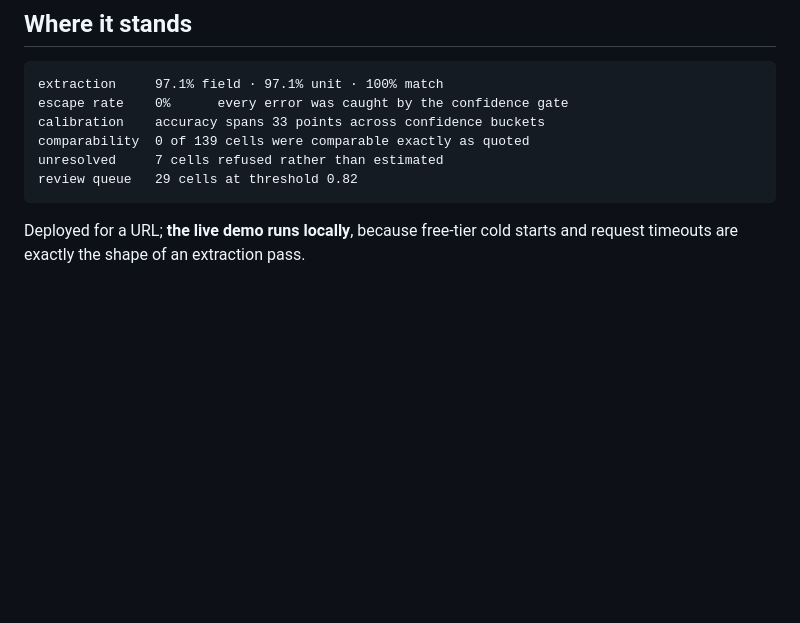
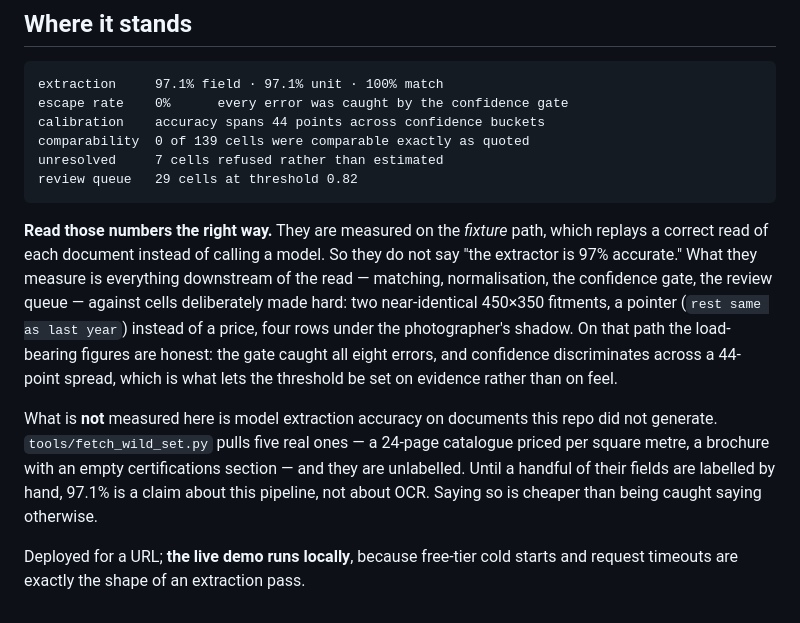
Before and after one commit to vaidant137-collab/killspreadsheet, a Markdown page: README.md, the part around the change. GitHub-like rendering; blank space fills up the shorter version.

Commit message:
Say plainly what the fixture-path scorecard does and does not measure

````diff
--- a/README.md
+++ b/README.md
@@ -199,11 +199,28 @@ python -m tools.fetch_wild_set            # real documents, on your machine
 ```
 extraction     97.1% field · 97.1% unit · 100% match
 escape rate    0%      every error was caught by the confidence gate
-calibration    accuracy spans 33 points across confidence buckets
+calibration    accuracy spans 44 points across confidence buckets
 comparability  0 of 139 cells were comparable exactly as quoted
 unresolved     7 cells refused rather than estimated
 review queue   29 cells at threshold 0.82
 ```
 
+**Read those numbers the right way.** They are measured on the *fixture* path,
+which replays a correct read of each document instead of calling a model. So they
+do not say "the extractor is 97% accurate." What they measure is everything
+downstream of the read — matching, normalisation, the confidence gate, the review
+queue — against cells deliberately made hard: two near-identical 450×350 fitments,
+a pointer (`rest same as last year`) instead of a price, four rows under the
+photographer's shadow. On that path the load-bearing figures are honest: the gate
+caught all eight errors, and confidence discriminates across a 44-point spread,
+which is what lets the threshold be set on evidence rather than on feel.
+
+What is **not** measured here is model extraction accuracy on documents this repo
+did not generate. `tools/fetch_wild_set.py` pulls five real ones — a 24-page
+catalogue priced per square metre, a brochure with an empty certifications
+section — and they are unlabelled. Until a handful of their fields are labelled by
+hand, 97.1% is a claim about this pipeline, not about OCR. Saying so is cheaper
+than being caught saying otherwise.
+
 Deployed for a URL; **the live demo runs locally**, because free-tier cold starts
 and request timeouts are exactly the shape of an extraction pass.
````
